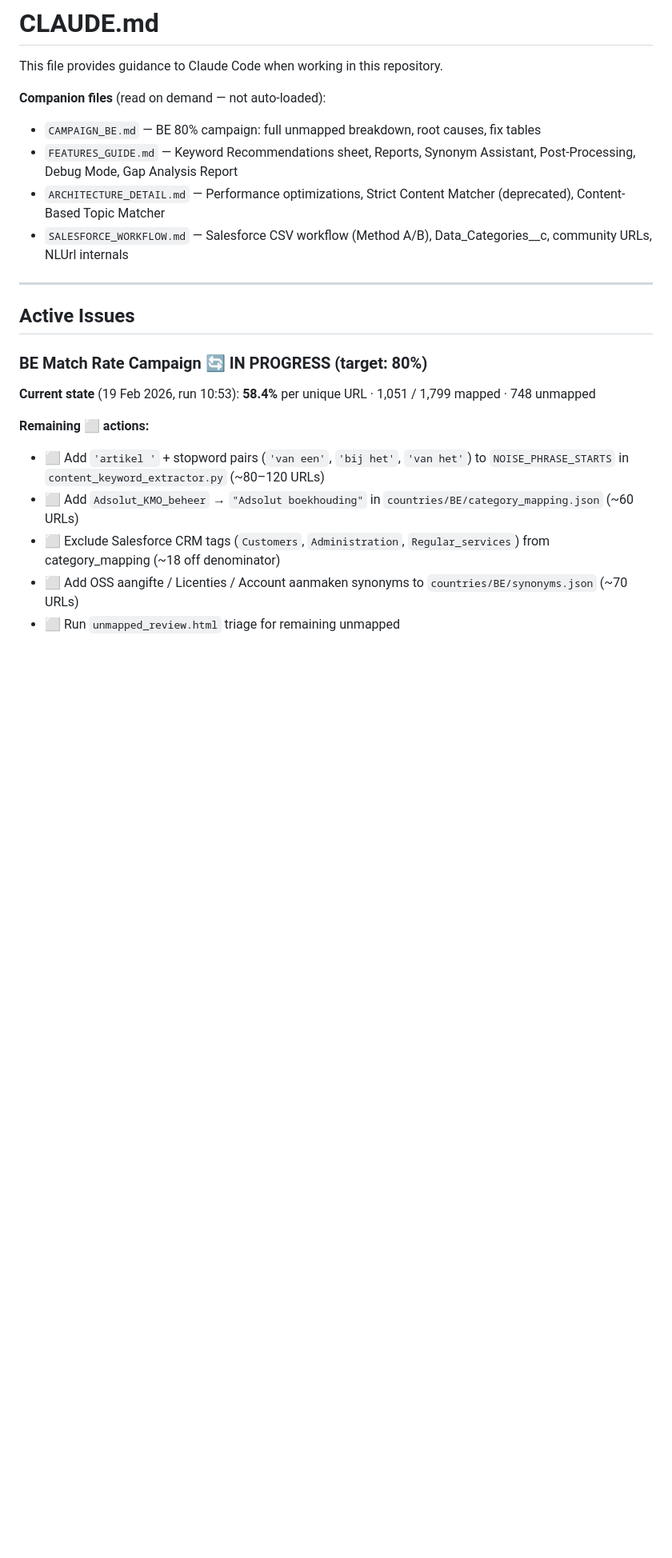
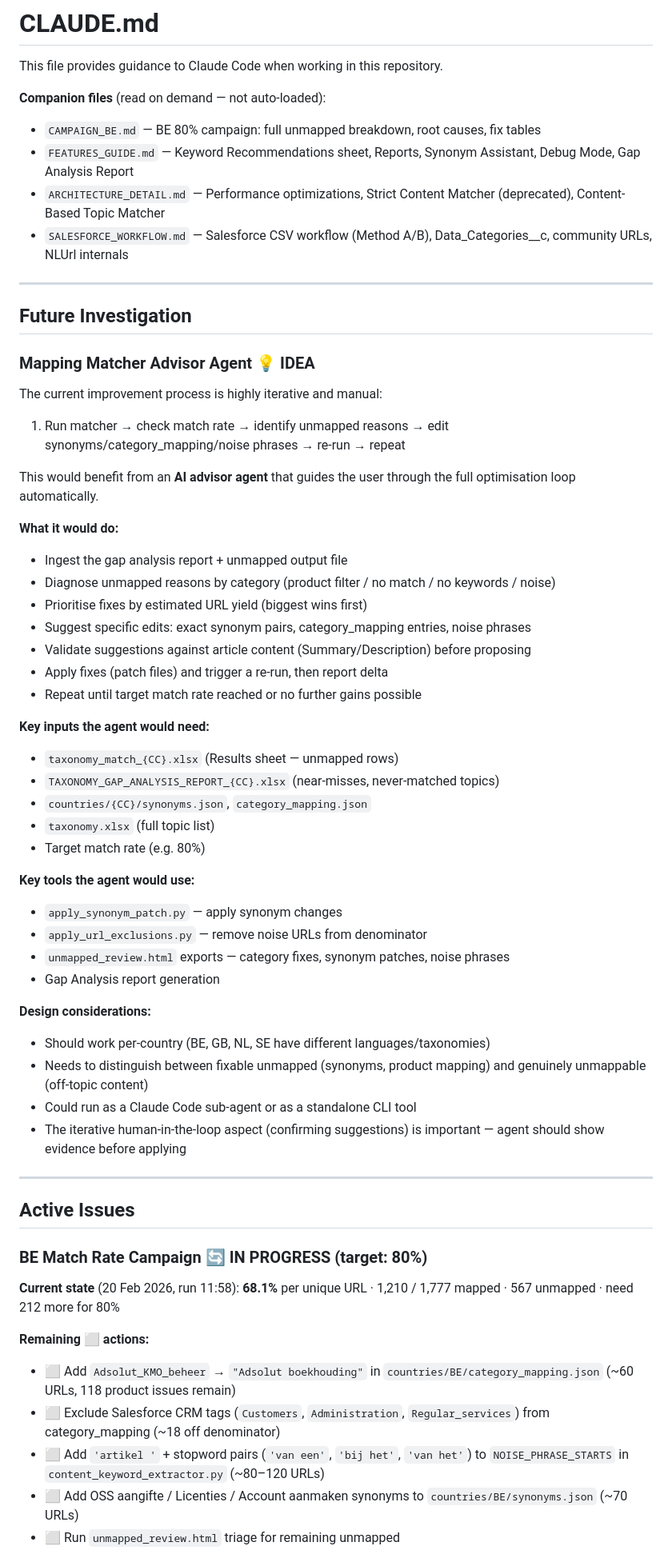
Before and after one commit to tonygil/nlmapV3, a Markdown page: CLAUDE.md, the part around one of its changes. Shown at 80% size. GitHub-like rendering; blank space fills up the shorter version.

```diff
--- a/CLAUDE.md
+++ b/CLAUDE.md
@@ -4,9 +4,48 @@ This file provides guidance to Claude Code when working in this repository.
 
 **Companion files** (read on demand — not auto-loaded):
 - `CAMPAIGN_BE.md` — BE 80% campaign: full unmapped breakdown, root causes, fix tables
-- `FEATURES_GUIDE.md` — Keyword Recommendations sheet, Reports, Synonym Assistant, Post-Processing, Debug Mode, Gap Analysis Report
+- `FEATURES_GUIDE.md` — Keyword Recommendations sheet, Reports, Synonym Assistant, Debug Mode, Gap Analysis Report
 - `ARCHITECTURE_DETAIL.md` — Performance optimizations, Strict Content Matcher (deprecated), Content-Based Topic Matcher
 - `SALESFORCE_WORKFLOW.md` — Salesforce CSV workflow (Method A/B), Data_Categories__c, community URLs, NLUrl internals
+
+---
+
+## Future Investigation
+
+### Mapping Matcher Advisor Agent 💡 IDEA
+
+The current improvement process is highly iterative and manual:
+1. Run matcher → check match rate → identify unmapped reasons → edit synonyms/category_mapping/noise phrases → re-run → repeat
+
+This would benefit from an **AI advisor agent** that guides the user through the full optimisation loop automatically.
+
+**What it would do:**
+- Ingest the gap analysis report + unmapped output file
+- Diagnose unmapped reasons by category (product filter / no match / no keywords / noise)
+- Prioritise fixes by estimated URL yield (biggest wins first)
+- Suggest specific edits: exact synonym pairs, category_mapping entries, noise phrases
+- Validate suggestions against article content (Summary/Description) before proposing
+- Apply fixes (patch files) and trigger a re-run, then report delta
+- Repeat until target match rate reached or no further gains possible
+
+**Key inputs the agent would need:**
+- `taxonomy_match_{CC}.xlsx` (Results sheet — unmapped rows)
+- `TAXONOMY_GAP_ANALYSIS_REPORT_{CC}.xlsx` (near-misses, never-matched topics)
+- `countries/{CC}/synonyms.json`, `category_mapping.json`
+- `taxonomy.xlsx` (full topic list)
+- Target match rate (e.g. 80%)
+
+**Key tools the agent would use:**
+- `apply_synonym_patch.py` — apply synonym changes
+- `apply_url_exclusions.py` — remove noise URLs from denominator
+- `unmapped_review.html` exports — category fixes, synonym patches, noise phrases
+- Gap Analysis report generation
+
+**Design considerations:**
+- Should work per-country (BE, GB, NL, SE have different languages/taxonomies)
+- Needs to distinguish between fixable unmapped (synonyms, product mapping) and genuinely unmappable (off-topic content)
+- Could run as a Claude Code sub-agent or as a standalone CLI tool
+- The iterative human-in-the-loop aspect (confirming suggestions) is important — agent should show evidence before applying
 
 ---
 
@@ -14,12 +53,12 @@ This file provides guidance to Claude Code when working in this repository.
 
 ### BE Match Rate Campaign 🔄 IN PROGRESS (target: 80%)
 
-**Current state** (19 Feb 2026, run 10:53): **58.4%** per unique URL · 1,051 / 1,799 mapped · 748 unmapped
+**Current state** (20 Feb 2026, run 11:58): **68.1%** per unique URL · 1,210 / 1,777 mapped · 567 unmapped · need 212 more for 80%
 
 **Remaining ⬜ actions:**
+- ⬜ Add `Adsolut_KMO_beheer` → `"Adsolut boekhouding"` in `countries/BE/category_mapping.json` (~60 URLs, 118 product issues remain)
+- ⬜ Exclude Salesforce CRM tags (`Customers`, `Administration`, `Regular_services`) from category_mapping (~18 off denominator)
 - ⬜ Add `'artikel '` + stopword pairs (`'van een'`, `'bij het'`, `'van het'`) to `NOISE_PHRASE_STARTS` in `content_keyword_extractor.py` (~80–120 URLs)
-- ⬜ Add `Adsolut_KMO_beheer` → `"Adsolut boekhouding"` in `countries/BE/category_mapping.json` (~60 URLs)
-- ⬜ Exclude Salesforce CRM tags (`Customers`, `Administration`, `Regular_services`) from category_mapping (~18 off denominator)
 - ⬜ Add OSS aangifte / Licenties / Account aanmaken synonyms to `countries/BE/synonyms.json` (~70 URLs)
 - ⬜ Run `unmapped_review.html` triage for remaining unmapped
 
```
Also changed, not shown: other parts of CLAUDE.md (+5 -4 lines).
